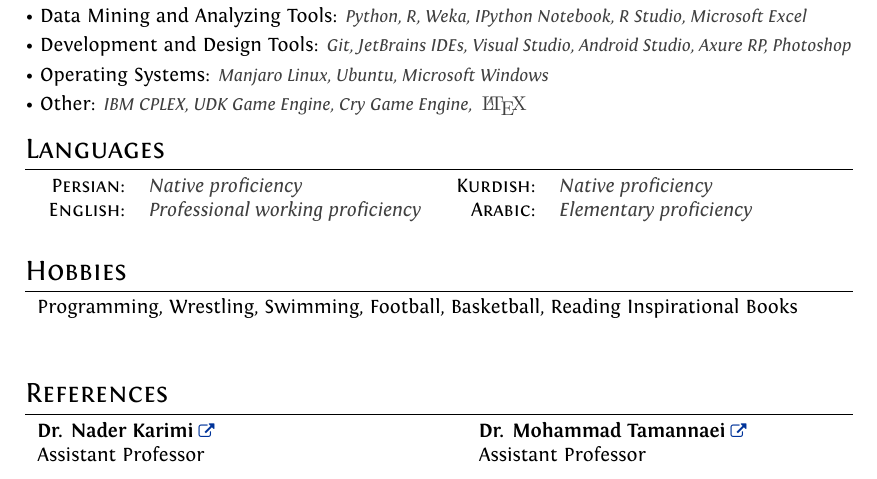
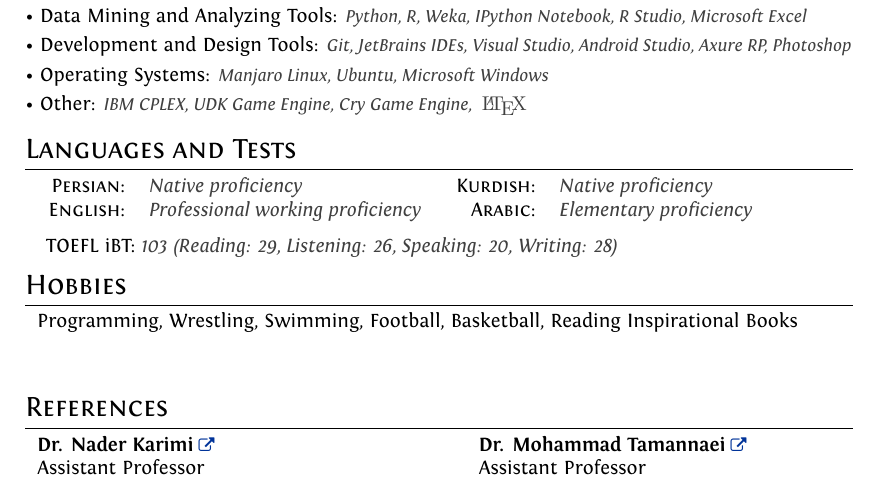
Before and after one commit to ImnIrdst/imnirdst.github.io, a LaTeX CV (files/TexFiles/Professional-CV/Iman-Irandoost-CV.tex): part of page 2 of 2, cut so that both start at the same text. Compiled offline with XeLaTeX.

Commit message:
Add TOEFL Scores to PDF CV

```diff
--- a/files/TexFiles/Professional-CV/Iman-Irandoost-CV.tex
+++ b/files/TexFiles/Professional-CV/Iman-Irandoost-CV.tex
@@ -75,6 +76,9 @@ ItalicFont = Fontin-Italic.otf
 
 \newcommand{\langItem}[2]{
 	\textsc{ #1:}&\emph{\color{darkgray}#2}}
+
+\newcommand{\TestItem}[2]{
+	{ #1: }\emph{\color{darkgray}#2}}
 
 \newcommand{\projectTitle}[1]{
 	\textbullet\textnormal{ #1}}
@@ -246,11 +250,14 @@ ItalicFont = Fontin-Italic.otf
 		\skillItem{Operating Systems}{Manjaro Linux, Ubuntu, Microsoft Windows}\vspace{1 mm}\\
 		\skillItem{Other}{IBM CPLEX, UDK Game Engine, Cry Game Engine, \latexLogo}\vspace{1 mm}
 
-	\section{Languages}
+	\section{Languages and Tests}
 		 \begin{tabular}{rl  rl}
 		 	\langItem{Persian}{Native proficiency} & \langItem{ Kurdish}{Native proficiency}\\
-		 	\langItem{ English}{Professional working proficiency} & \langItem{ Arabic}{Elementary proficiency}\\\\
+		 	\langItem{ English}{Professional working proficiency} & \langItem{ Arabic}{Elementary proficiency}\\
 		 \end{tabular}
+
+		 \hspace{1pt}\TestItem{ TOEFL iBT}{ 103 (Reading: 29, Listening: 26, Speaking: 20, Writing: 28)}
+
 	\section{Hobbies}
 		{\hspace{1 mm} Programming, Wrestling, Swimming, Football, Basketball, Reading Inspirational  Books}\\\\% \\ Listening to Music and Podcasts,\\
 	\section{References}
```
Also changed, not shown: files/TexFiles/Professional-CV/Iman-Irandoost-CV.pdf, files/TexFiles/Professional-CV/Iman-Irandoost-CV.tex (1 more changed lines), 4 other files.
